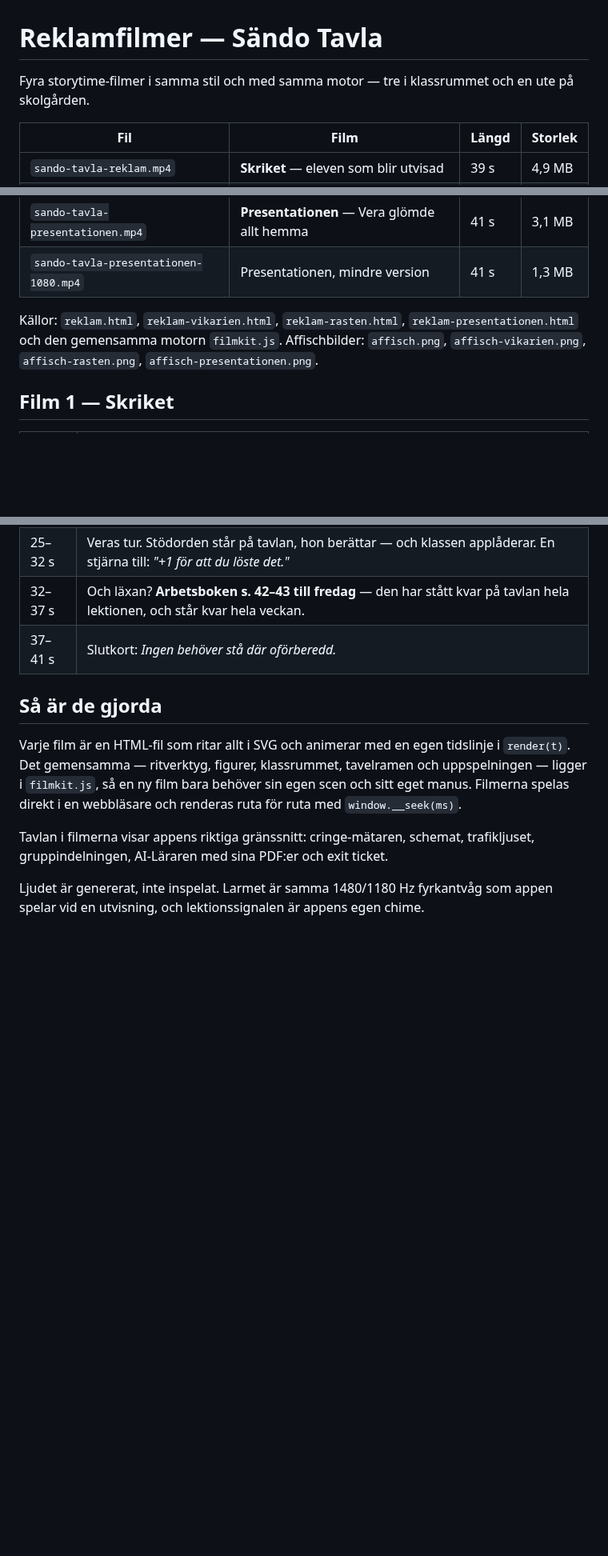
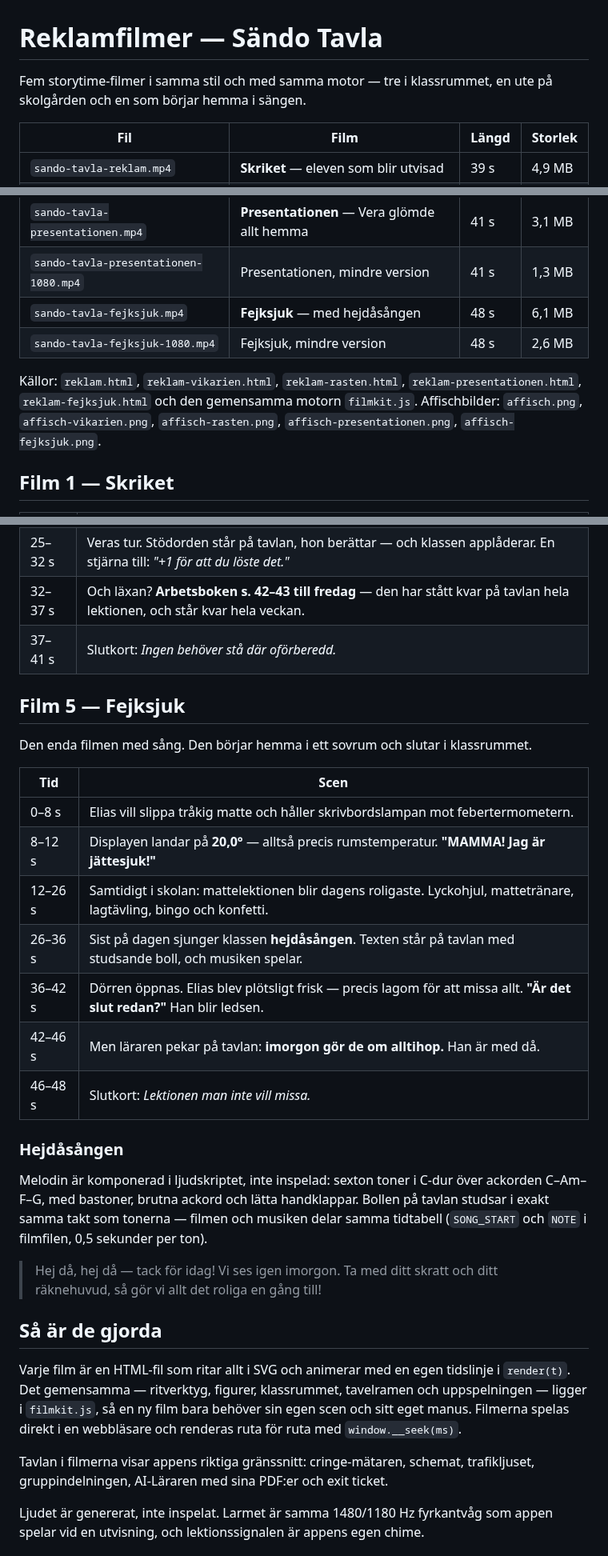
Before and after one commit to raken123/s-ndo, a Markdown page: reklam/README.md, 3 parts joined by grey strips. Shown at 80% size. Drawn GitHub-style; blank space fills up the shorter version.

```diff
--- a/reklam/README.md
+++ b/reklam/README.md
@@ -1,7 +1,7 @@
 # Reklamfilmer — Sändo Tavla
 
-Fyra storytime-filmer i samma stil och med samma motor — tre i klassrummet
-och en ute på skolgården.
+Fem storytime-filmer i samma stil och med samma motor — tre i klassrummet,
+en ute på skolgården och en som börjar hemma i sängen.
 
 | Fil | Film | Längd | Storlek |
 |---|---|---|---|
@@ -13,11 +13,14 @@ och en ute på skolgården.
 | `sando-tavla-rasten-1080.mp4` | Rasten, mindre version | 42 s | 1,5 MB |
 | `sando-tavla-presentationen.mp4` | **Presentationen** — Vera glömde allt hemma | 41 s | 3,1 MB |
 | `sando-tavla-presentationen-1080.mp4` | Presentationen, mindre version | 41 s | 1,3 MB |
+| `sando-tavla-fejksjuk.mp4` | **Fejksjuk** — med hejdåsången | 48 s | 6,1 MB |
+| `sando-tavla-fejksjuk-1080.mp4` | Fejksjuk, mindre version | 48 s | 2,6 MB |
 
 Källor: `reklam.html`, `reklam-vikarien.html`, `reklam-rasten.html`,
-`reklam-presentationen.html` och den gemensamma motorn `filmkit.js`.
+`reklam-presentationen.html`, `reklam-fejksjuk.html` och den gemensamma
+motorn `filmkit.js`.
 Affischbilder: `affisch.png`, `affisch-vikarien.png`, `affisch-rasten.png`,
-`affisch-presentationen.png`.
+`affisch-presentationen.png`, `affisch-fejksjuk.png`.
 
 ## Film 1 — Skriket
 
@@ -78,6 +81,34 @@ om två minuter.
 | 32–37 s | Och läxan? **Arbetsboken s. 42–43 till fredag** — den har stått kvar på tavlan hela lektionen, och står kvar hela veckan. |
 | 37–41 s | Slutkort: *Ingen behöver stå där oförberedd.* |
 
+## Film 5 — Fejksjuk
+
+Den enda filmen med sång. Den börjar hemma i ett sovrum och slutar i
+klassrummet.
+
+| Tid | Scen |
+|---|---|
+| 0–8 s | Elias vill slippa tråkig matte och håller skrivbordslampan mot febertermometern. |
+| 8–12 s | Displayen landar på **20,0°** — alltså precis rumstemperatur. **"MAMMA! Jag är jättesjuk!"** |
+| 12–26 s | Samtidigt i skolan: mattelektionen blir dagens roligaste. Lyckohjul, mattetränare, lagtävling, bingo och konfetti. |
+| 26–36 s | Sist på dagen sjunger klassen **hejdåsången**. Texten står på tavlan med studsande boll, och musiken spelar. |
+| 36–42 s | Dörren öppnas. Elias blev plötsligt frisk — precis lagom för att missa allt. **"Är det slut redan?"** Han blir ledsen. |
+| 42–46 s | Men läraren pekar på tavlan: **imorgon gör de om alltihop.** Han är med då. |
+| 46–48 s | Slutkort: *Lektionen man inte vill missa.* |
+
+### Hejdåsången
+
+Melodin är komponerad i ljudskriptet, inte inspelad: sexton toner i C-dur
+över ackorden C–Am–F–G, med bastoner, brutna ackord och lätta handklappar.
+Bollen på tavlan studsar i exakt samma takt som tonerna — filmen och
+musiken delar samma tidtabell (`SONG_START` och `NOTE` i filmfilen,
+0,5 sekunder per ton).
+
+> Hej då, hej då — tack för idag!
+> Vi ses igen imorgon.
+> Ta med ditt skratt och ditt räknehuvud,
+> så gör vi allt det roliga en gång till!
+
 ## Så är de gjorda
 
 Varje film är en HTML-fil som ritar allt i SVG och animerar med en egen
```
Also changed, not shown: other parts of reklam/README.md (+2 -0 lines), reklam/affisch-fejksjuk.png (added), 5 other files.
